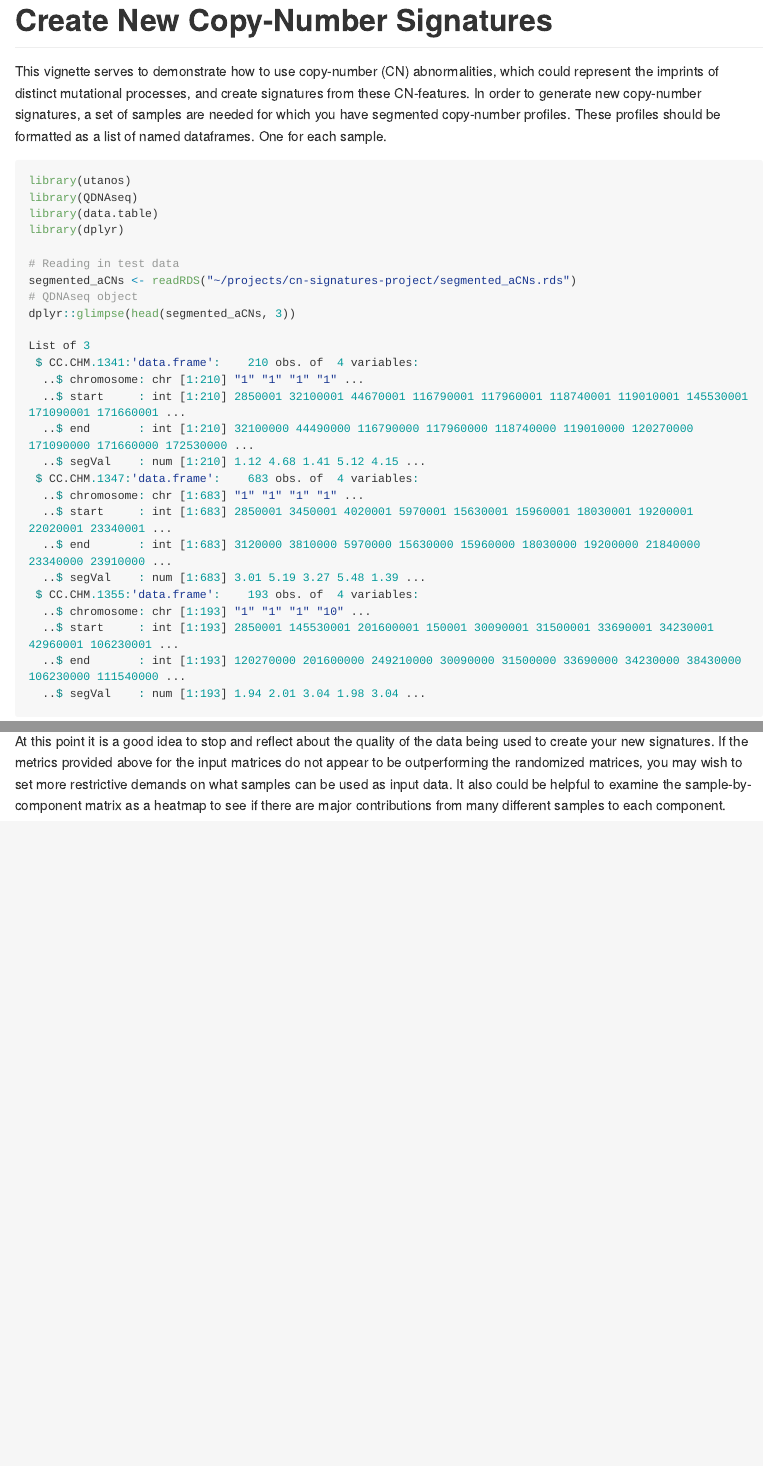
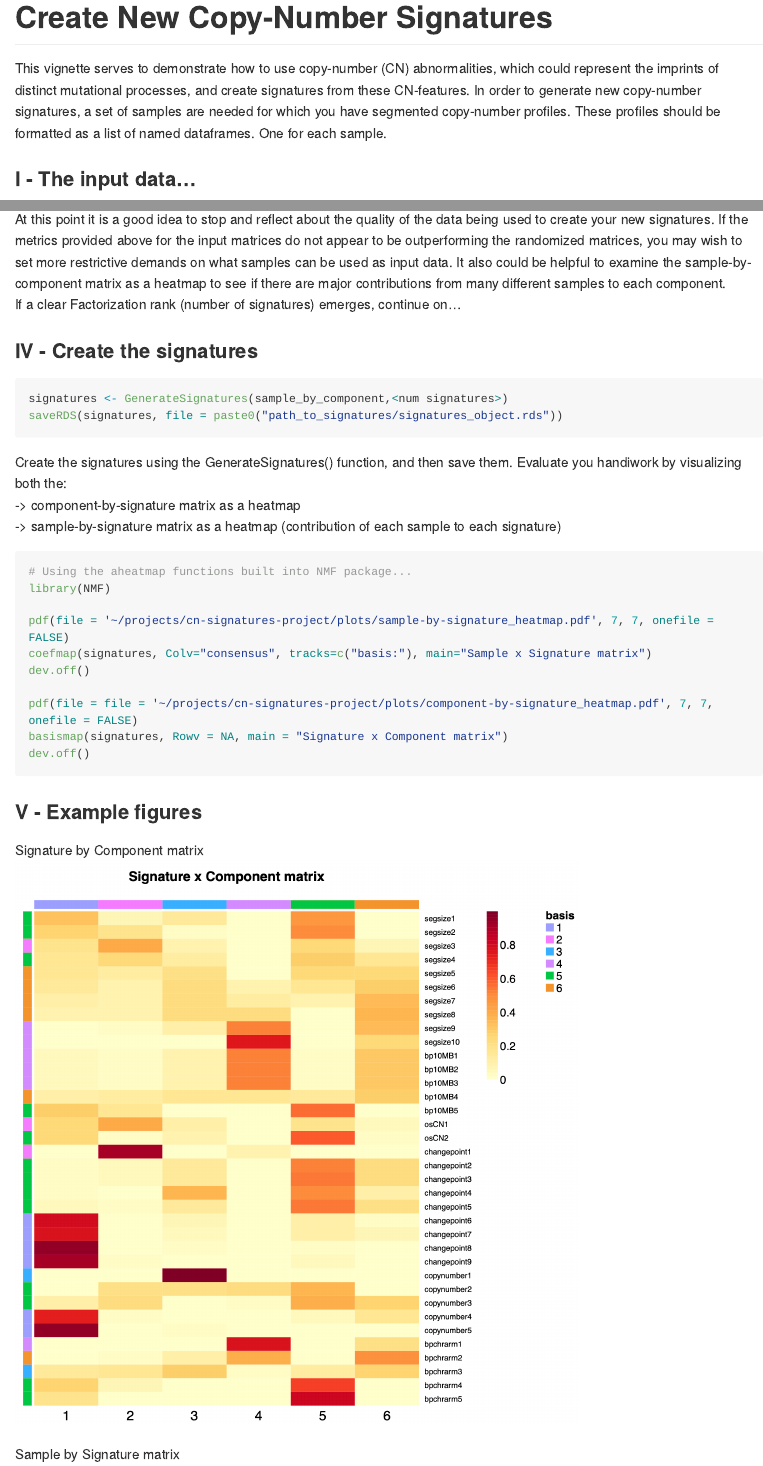
Before and after one commit to Huntsmanlab/utanos, an R Markdown document (vignettes/create-new-cn-signatures.Rmd): the page in a window 1100 px wide, from its top, and a second part further down, joined at a grey line. The pictures show the output file vignettes/create-new-cn-signatures.md that the author committed with the source, drawn offline in the style of GitHub; long lines of code are wrapped.

Commit message:
Version 1 of custom signatures creation vignette done. Added some images too.

````diff
--- a/vignettes/create-new-cn-signatures.Rmd
+++ b/vignettes/create-new-cn-signatures.Rmd
@@ -18,6 +18,7 @@ This vignette serves to demonstrate how to use copy-number (CN) abnormalities, w
 In order to generate new copy-number signatures, a set of samples are needed for which you have segmented copy-number profiles.
 These profiles should be formatted as a list of named dataframes. One for each sample.
 
+### I - The input data...
 
 ```{r setup, eval=FALSE}
 library(utanos)
@@ -85,3 +90,43 @@ knitr::include_graphics("../images/choose_optimal_Nsignatures_metrics.png", dpi
 At this point it is a good idea to stop and reflect about the quality of the data being used to create your new signatures.
 If the metrics provided above for the input matrices do not appear to be outperforming the randomized matrices, you may wish to set more restrictive demands on what samples can be used as input data.
 It also could be helpful to examine the sample-by-component matrix as a heatmap to see if there are  major contributions from many different samples to each component.
+If a clear Factorization rank (number of signatures) emerges, continue on...
+
+### IV - Create the signatures
+
+```{r, eval=FALSE}
+signatures <- GenerateSignatures(sample_by_component,<num signatures>)
+saveRDS(signatures, file = paste0("path_to_signatures/signatures_object.rds"))
+```
+
+Create the signatures using the GenerateSignatures() function, and then save them.
+Evaluate you handiwork by visualizing both the:
+-> component-by-signature matrix as a heatmap
+-> sample-by-signature matrix as a heatmap (contribution of each sample to each signature)
+
+```{r, eval=FALSE}
+# Using the aheatmap functions built into NMF package...
+library(NMF)
+
+pdf(file = '~/projects/cn-signatures-project/plots/sample-by-signature_heatmap.pdf', 7, 7, onefile = FALSE)
+coefmap(signatures, Colv="consensus", tracks=c("basis:"), main="Sample x Signature matrix")
+dev.off()
+
+pdf(file = file = '~/projects/cn-signatures-project/plots/component-by-signature_heatmap.pdf', 7, 7, onefile = FALSE)
+basismap(signatures, Rowv = NA, main = "Signature x Component matrix")
+dev.off()
+```
+
+
+### V - Example figures
+
+Signature by Component matrix
+```{r, echo = FALSE}
+knitr::include_graphics("../images/signature-by-component_heatmap.png", dpi = 300)
+```
+
+
+Sample by Signature matrix
+```{r, echo = FALSE}
+knitr::include_graphics("../images/sample-by-signature_heatmap.png", dpi = 300)
+```
````
Also changed, not shown: images/CS_heatmap_VAFrascal_30kb_6sigs_HQ_endometrium.pdf (added), images/sample-by-signature_heatmap.png (added), images/signature-by-component_heatmap.png (added), vignettes/create-new-cn-signatures.md, vignettes/create-new-cn-signatures.Rmd (4 more changed lines).
